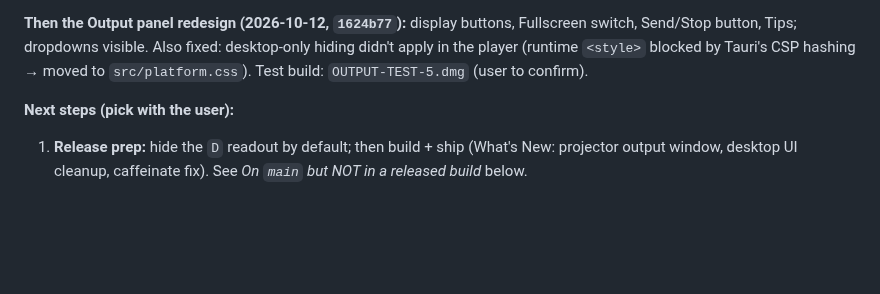
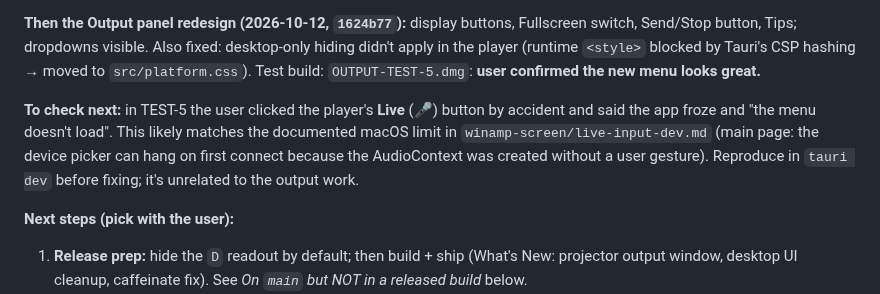
Before and after one commit to Catskill909/discocast, a Markdown page: handoff.md, the part around the change. GitHub-like rendering; blank space fills up the shorter version.

Commit message:
handoff: TEST-5 confirmed; log Live-button freeze to check next
Co-Authored-By: Claude Opus 5.5 <noreply@anthropic.com>

```diff
--- a/handoff.md
+++ b/handoff.md
@@ -39,7 +39,12 @@ in `main.rs` (covered window: 0 fps → 100 fps, measured). Test build with ever
 
 **Then the Output panel redesign (2026-10-12, `1624b77`):** display buttons, Fullscreen switch, Send/Stop button, Tips;
 dropdowns visible. Also fixed: desktop-only hiding didn't apply in the player (runtime `<style>` blocked by Tauri's
-CSP hashing → moved to `src/platform.css`). Test build: `OUTPUT-TEST-5.dmg` (user to confirm).
+CSP hashing → moved to `src/platform.css`). Test build: `OUTPUT-TEST-5.dmg`: **user confirmed the new menu looks great.**
+
+**To check next:** in TEST-5 the user clicked the player's **Live** (🎤) button by accident and said the app froze and "the menu
+doesn't load". This likely matches the documented macOS limit in `winamp-screen/live-input-dev.md` (main page: the device
+picker can hang on first connect because the AudioContext was created without a user gesture). Reproduce in `tauri dev`
+before fixing; it's unrelated to the output work.
 
 **Next steps (pick with the user):**
 1. **Release prep:** hide the `D` readout by default; then build + ship (What's New: projector output window,
```
